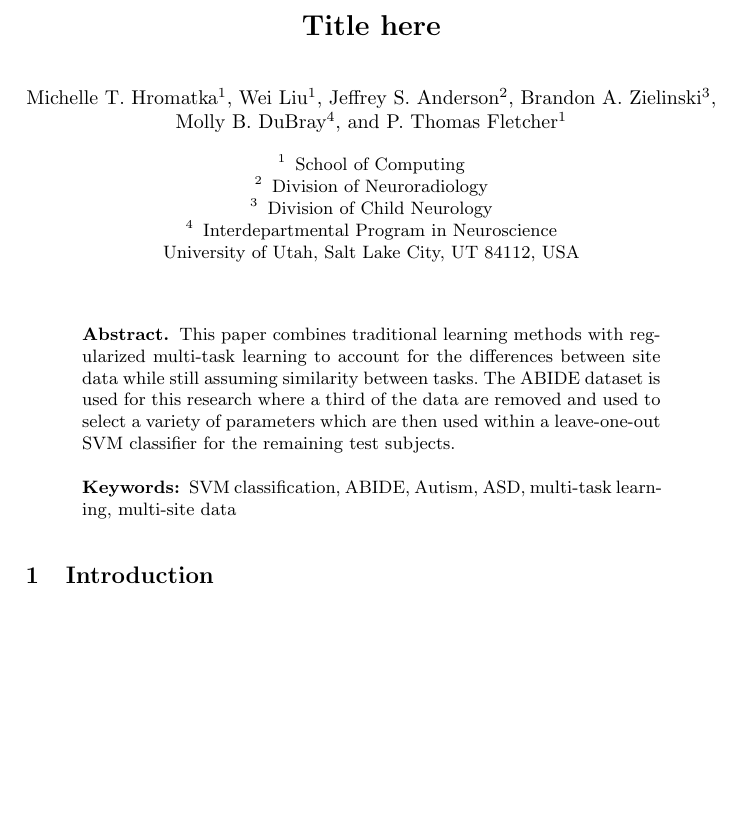
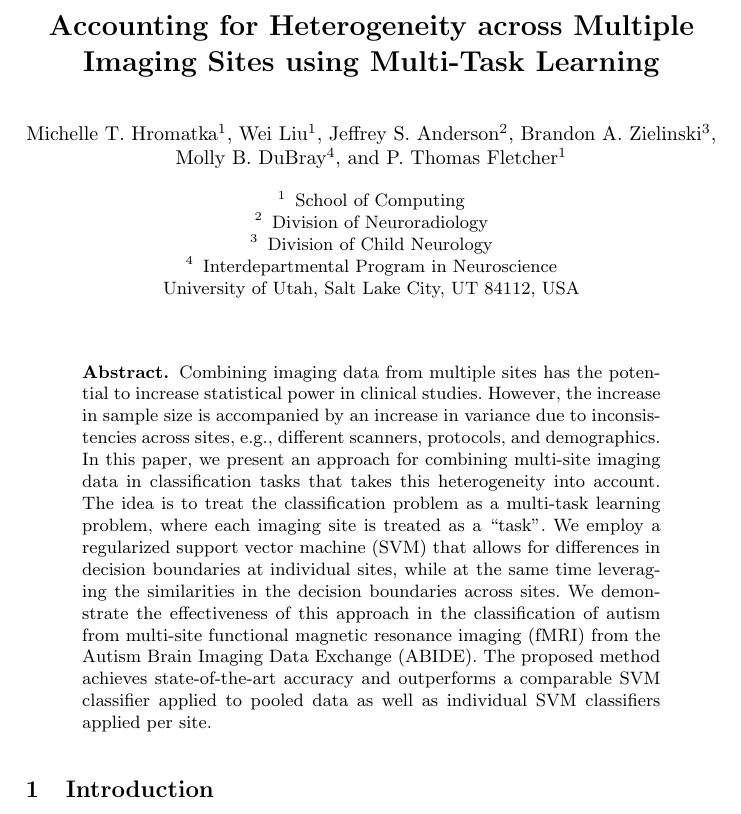
Before and after one commit to mhromatka/miccai2014, a LaTeX thesis (miccai2014.tex): part of page 1 of 6, cut at the place of the change, the shorter picture padded with empty space. Compiled offline with pdfLaTeX.

Commit message:
added title; worked on abstract

```diff
--- a/miccai2014.tex
+++ b/miccai2014.tex
@@ -8,7 +8,8 @@
 
 \mainmatter
 
-\title{Title here}
+\title{Accounting for Heterogeneity across Multiple Imaging Sites using Multi-Task
+  Learning}
 %
 \titlerunning{short title}  % abbreviated title (for running head)
 %
@@ -22,7 +23,23 @@ Interdepartmental Program in Neuroscience
 \maketitle
 
 \begin{abstract}
- This paper combines traditional learning methods with regularized multi-task learning  to account for the differences between site data while still assuming similarity between tasks.  The ABIDE dataset is used for this research where a third of the data are removed and used to select a variety of parameters which are then used within a leave-one-out SVM classifier for the remaining test subjects. \keywords{SVM classification, ABIDE, Autism, ASD, multi-task learning, multi-site data }
+Combining imaging data from multiple sites has the potential to increase
+statistical power in clinical studies. However, the increase in sample size is
+accompanied by an increase in variance due to inconsistencies across sites,
+e.g., different scanners, protocols, and demographics. In this paper, we present
+an approach for combining multi-site imaging data in classification tasks that
+takes this heterogeneity into account. The idea is to treat the classification
+problem as a multi-task learning problem, where each imaging site is treated as
+a ``task''. We employ a regularized support vector machine (SVM) that allows for
+differences in decision boundaries at individual sites, while at the same time
+leveraging the similarities in the decision boundaries across sites. We
+demonstrate the effectiveness of this approach in the classification of autism
+from multi-site functional magnetic resonance imaging (fMRI) from the Autism
+Brain Imaging Data Exchange (ABIDE). The proposed method achieves
+state-of-the-art accuracy and outperforms a comparable SVM classifier applied to
+pooled data as well as individual SVM classifiers applied per site.
+
+% This paper combines traditional learning methods with regularized multi-task learning  to account for the differences between site data while still assuming similarity between tasks.  The ABIDE dataset is used for this research where a third of the data are removed and used to select a variety of parameters which are then used within a leave-one-out SVM classifier for the remaining test subjects. \keywords{SVM classification, ABIDE, Autism, ASD, multi-task learning, multi-site data }
 \end{abstract}
 
 \section{Introduction}
```
